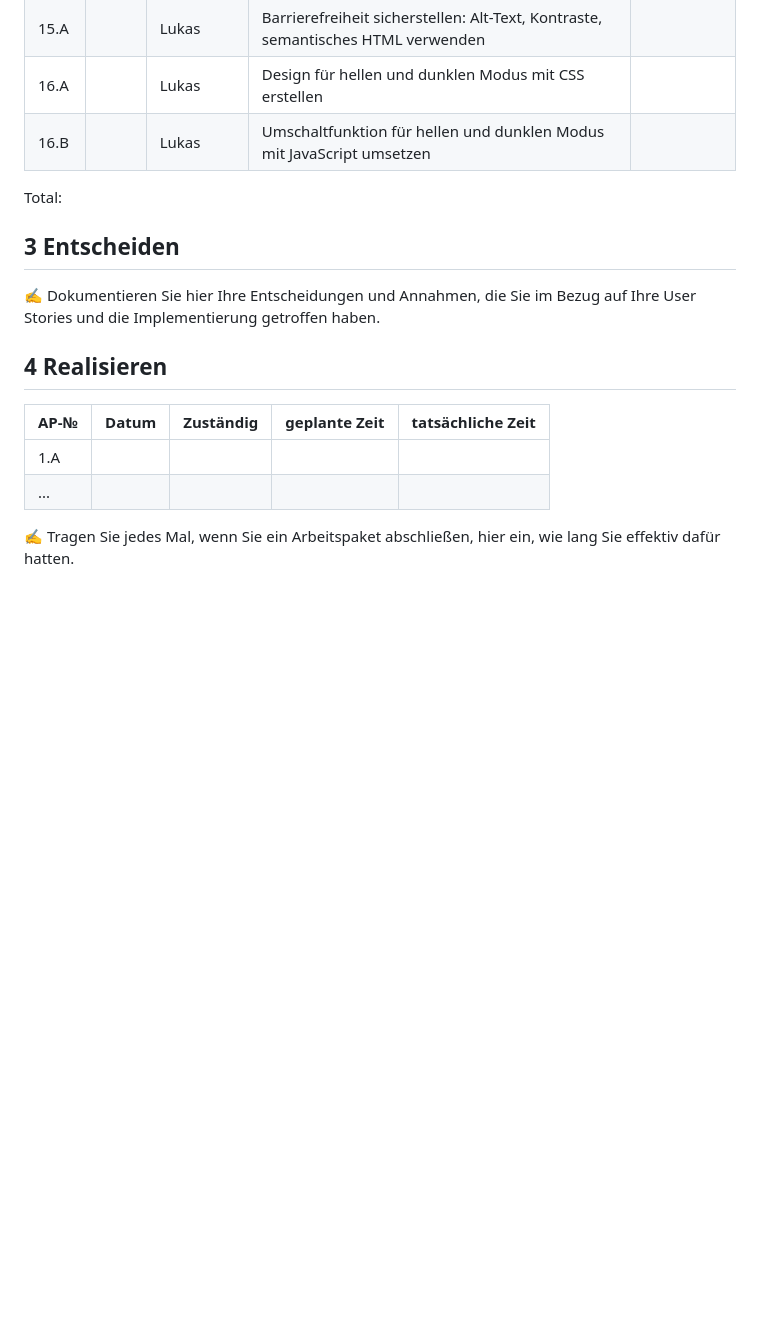
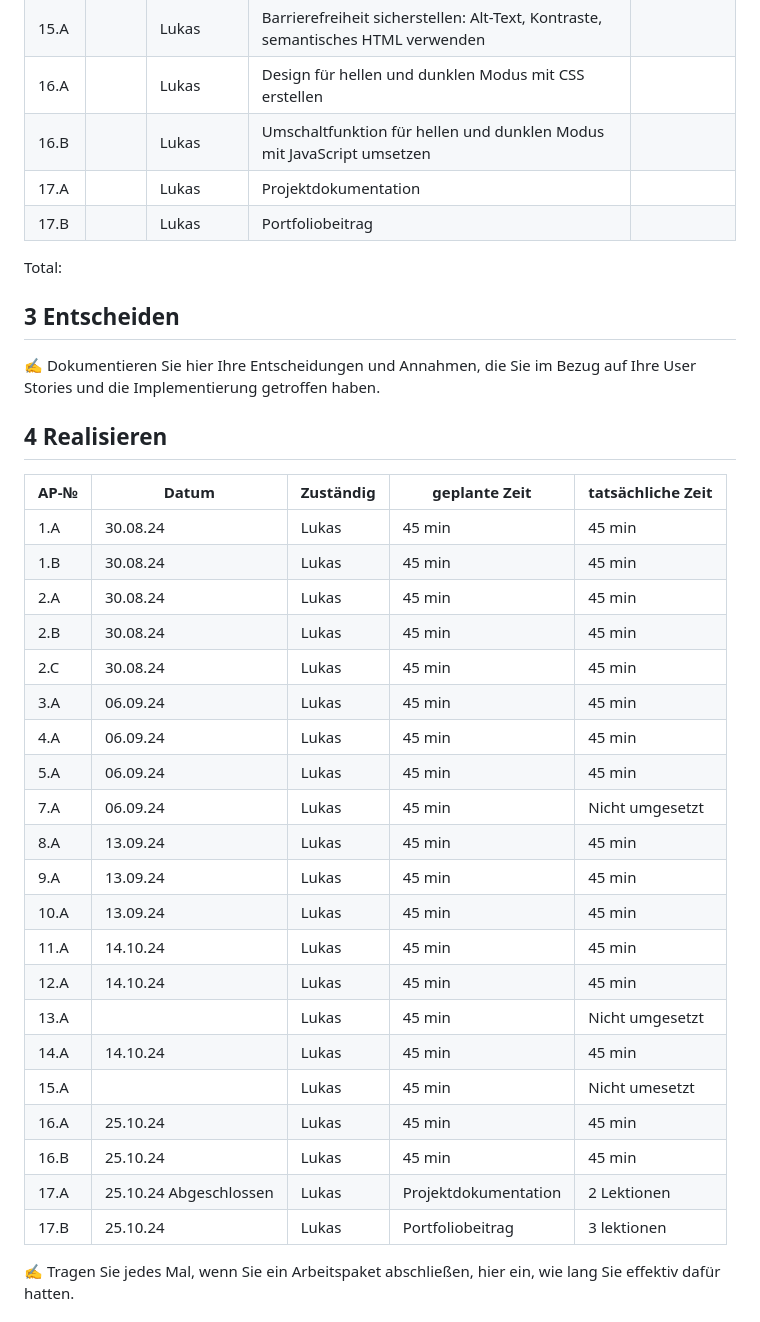
Before and after one commit to LukasHeiniger/LBM324, a Markdown page: Projektdokummentation.md, the part around the change. Rendered like a GitHub page; blank space fills up the shorter version.

```diff
--- a/Projektdokummentation.md
+++ b/Projektdokummentation.md
@@ -79,6 +79,8 @@ Ich erstelle in diesem Projekt eine Webseite, über mich auf welcher man meine P
 | 15.A |       | Lukas      | Barrierefreiheit sicherstellen: Alt-Text, Kontraste, semantisches HTML verwenden |               |
 | 16.A |       | Lukas      | Design für hellen und dunklen Modus mit CSS erstellen                          |               |
 | 16.B |       | Lukas      | Umschaltfunktion für hellen und dunklen Modus mit JavaScript umsetzen           |               |
+| 17.A |       | Lukas      | Projektdokumentation          |               |
+| 17.B |       | Lukas      | Portfoliobeitrag          |               |
 Total:
 
 
@@ -90,8 +92,30 @@ Total:
 
 | AP-№ | Datum | Zuständig | geplante Zeit | tatsächliche Zeit |
 | ---- | ----- | --------- | ------------- | ----------------- |
-| 1.A  |       |           |               |                   |
-| ...  |       |           |               |                   |
+| 1.A  | 30.08.24       |  Lukas         |   45 min          |   45 min                  |
+|1.B  |  30.08.24      |  Lukas         |  45 min            |   45 min                  |
+| 2.A  |  30.08.24      |  Lukas         |   45 min          |    45 min                 |
+| 2.B  | 30.08.24       |  Lukas         |  45 min            |    45 min                 |
+| 2.C  |  30.08.24     |  Lukas         |   45 min          |    45 min                 |
+| 3.A  |  06.09.24      |  Lukas         |  45 min            |    45 min                 |
+| 4.A  |  06.09.24     |  Lukas         |   45 min          |    45 min                 |
+| 5.A  | 06.09.24    |  Lukas         |  45 min            |    45 min                 |
+| 7.A  |  06.09.24    |  Lukas         |   45 min          |  Nicht umgesetzt                 |
+| 8.A  | 13.09.24        |  Lukas         |  45 min            |   45 min                  |
+| 9.A  |  13.09.24   |  Lukas         |   45 min          |     45 min                |
+| 10.A  |13.09.24     |  Lukas         |  45 min            |     45 min                |
+| 11.A  |  14.10.24       |  Lukas         |   45 min          |    45 min                 |
+| 12.A  |  14.10.24       |  Lukas         |  45 min            |     45 min                |
+| 13.A  |       |  Lukas         |  45 min            |  Nicht umgesetzt                 |
+| 14.A  | 14.10.24      |  Lukas         |   45 min          |   45 min                 |
+| 15.A  |       |  Lukas         |  45 min            | Nicht umesetzt                  |
+| 16.A  | 25.10.24         |  Lukas         |  45 min            |  45 min                   |
+| 16.B  | 25.10.24         |  Lukas         |   45 min          |    45 min                 |
+| 17.A | 25.10.24 Abgeschlossen      | Lukas      | Projektdokumentation          | 2 Lektionen              |
+| 17.B | 25.10.24         | Lukas      | Portfoliobeitrag          |  3 lektionen             |
+
+
+
 
 ✍️ Tragen Sie jedes Mal, wenn Sie ein Arbeitspaket abschließen, hier ein, wie lang Sie effektiv dafür hatten.
 
```
